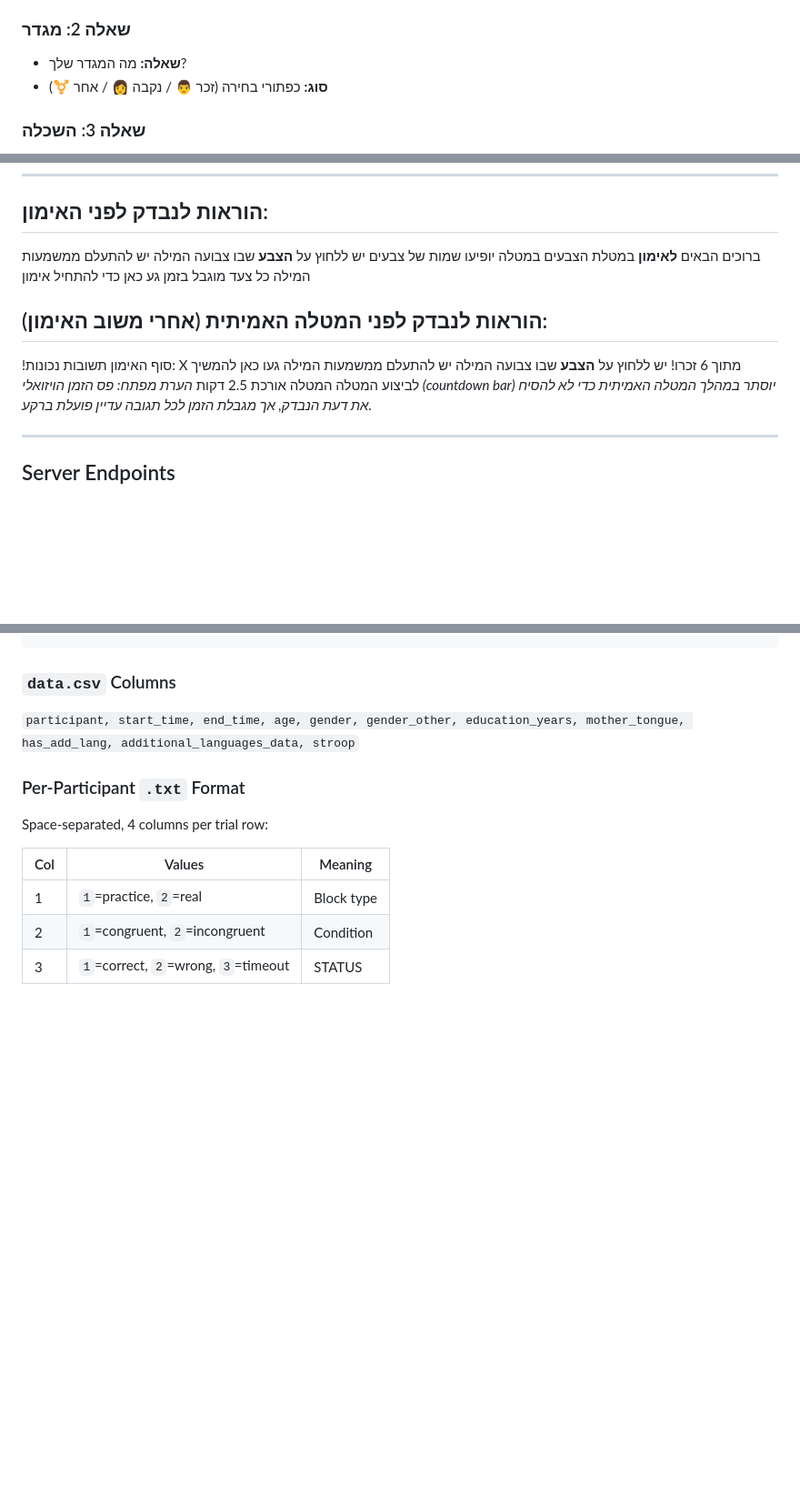
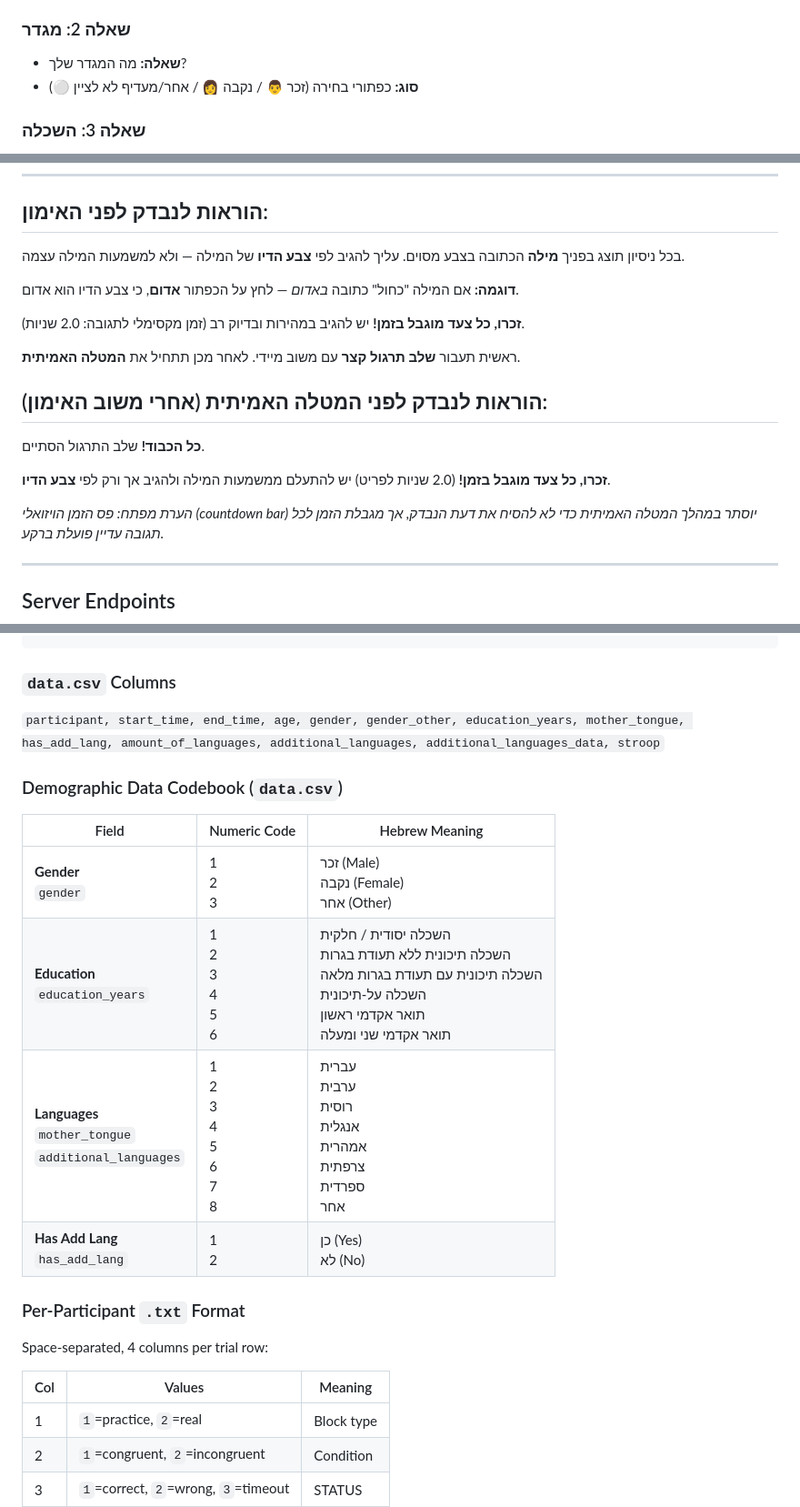
Before and after one commit to noarez/Stroop-Task, a Markdown page: instructions.md, 3 parts joined by grey strips. Shown at 91% size. GitHub-like rendering; blank space fills up the shorter version.

Commit message:
docs: add demographic data numeric codebook

````diff
--- a/instructions.md
+++ b/instructions.md
@@ -21,7 +21,7 @@
 
 ### שאלה 2: מגדר
 * **שאלה:** מה המגדר שלך?
-* **סוג:** כפתורי בחירה (זכר 👨 / נקבה 👩 / אחר ⚧️)
+* **סוג:** כפתורי בחירה (זכר 👨 / נקבה 👩 / אחר/מעדיף לא לציין ⚪)
 
 ### שאלה 3: השכלה
 * **שאלה:** שנות לימוד?
@@ -43,20 +43,22 @@
 ---
 
 ## הוראות לנבדק לפני האימון:
-ברוכים הבאים **לאימון** במטלת הצבעים
-במטלה יופיעו שמות של צבעים
-יש ללחוץ על **הצבע** שבו צבועה המילה
-יש להתעלם ממשמעות המילה
-כל צעד מוגבל בזמן
-גע כאן כדי להתחיל אימון
+בכל ניסיון תוצג בפניך **מילה** הכתובה בצבע מסוים.
+עליך להגיב לפי **צבע הדיו** של המילה — ולא למשמעות המילה עצמה.
+
+**דוגמה:** אם המילה "כחול" כתובה *באדום* — לחץ על הכפתור **אדום**, כי צבע הדיו הוא אדום.
+
+**זכרו, כל צעד מוגבל בזמן!** יש להגיב במהירות ובדיוק רב (זמן מקסימלי לתגובה: 2.0 שניות).
+
+ראשית תעבור **שלב תרגול קצר** עם משוב מיידי.
+לאחר מכן תתחיל את **המטלה האמיתית**.
 
 ## הוראות לנבדק לפני המטלה האמיתית (אחרי משוב האימון):
-!סוף האימון
-תשובות נכונות: X מתוך 6
-זכרו! יש ללחוץ על **הצבע** שבו צבועה המילה
-יש להתעלם ממשמעות המילה
-געו כאן להמשיך לביצוע המטלה
-המטלה אורכת 2.5 דקות
+**כל הכבוד!** שלב התרגול הסתיים.
+
+**זכרו, כל צעד מוגבל בזמן!** (2.0 שניות לפריט)
+יש להתעלם ממשמעות המילה ולהגיב אך ורק לפי **צבע הדיו**.
+
 *הערת מפתח: פס הזמן הויזואלי (countdown bar) יוסתר במהלך המטלה האמיתית כדי לא להסיח את דעת הנבדק, אך מגבלת הזמן לכל תגובה עדיין פועלת ברקע.*
 
 ---
@@ -89,7 +91,16 @@ psytoolkit_stroop_YYYY-MM-DD.zip
 ```
 
 ### `data.csv` Columns
-`participant, start_time, end_time, age, gender, gender_other, education_years, mother_tongue, has_add_lang, additional_languages_data, stroop`
+`participant, start_time, end_time, age, gender, gender_other, education_years, mother_tongue, has_add_lang, amount_of_languages, additional_languages, additional_languages_data, stroop`
+
+### Demographic Data Codebook (`data.csv`)
+
+| Field | Numeric Code | Hebrew Meaning |
+|---|---|---|
+| **Gender**<br>`gender` | 1<br>2<br>3 | זכר (Male)<br>נקבה (Female)<br>אחר (Other) |
+| **Education**<br>`education_years` | 1<br>2<br>3<br>4<br>5<br>6 | השכלה יסודית / חלקית<br>השכלה תיכונית ללא תעודת בגרות<br>השכלה תיכונית עם תעודת בגרות מלאה<br>השכלה על-תיכונית<br>תואר אקדמי ראשון<br>תואר אקדמי שני ומעלה |
+| **Languages**<br>`mother_tongue`<br>`additional_languages` | 1<br>2<br>3<br>4<br>5<br>6<br>7<br>8 | עברית<br>ערבית<br>רוסית<br>אנגלית<br>אמהרית<br>צרפתית<br>ספרדית<br>אחר |
+| **Has Add Lang**<br>`has_add_lang` | 1<br>2 | כן (Yes)<br>לא (No) |
 
 ### Per-Participant `.txt` Format
 Space-separated, 4 columns per trial row:
````
